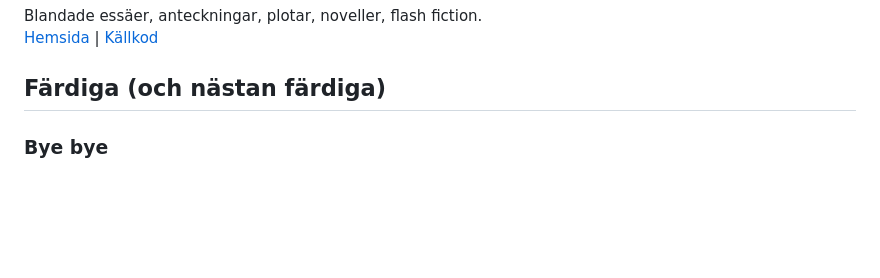
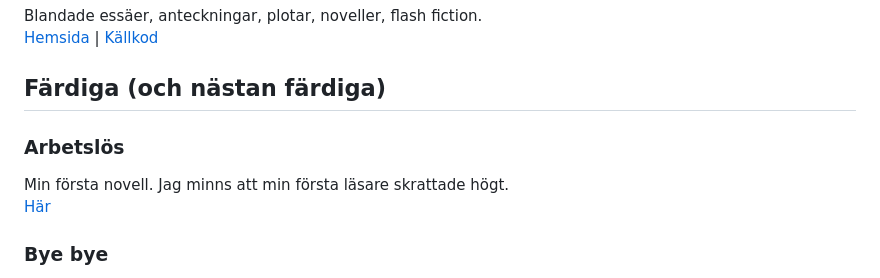
Before and after one commit to LosManos/Writing, a Markdown page: README.md, the part around the change. GitHub-like rendering; blank space fills up the shorter version.

Commit message:
Arbetslös, la till

```diff
--- a/README.md
+++ b/README.md
@@ -3,6 +3,10 @@ Blandade essäer, anteckningar, plotar, noveller, flash fiction.
 [Hemsida](https://losmanos.github.io/Writing/) | [Källkod](https://github.com/losmanos/writing)
 
 ## Färdiga (och nästan färdiga)
+
+### Arbetslös
+Min första novell. Jag minns att min första läsare skrattade högt.
+[Här](fardiga/arbetslos/arbetslos.html)
 
 ### Bye bye
 Kortnovell inspirerad av en dag när jag bara lyssnade på kvinnliga country-sångerskor. Det är inte min vanliga spis.
```
Also changed, not shown: fardiga/arbetslos/arbetslos.md (added, +28 -0 lines).
